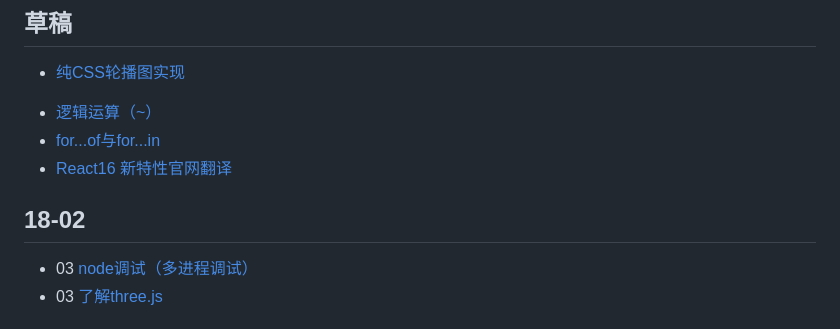
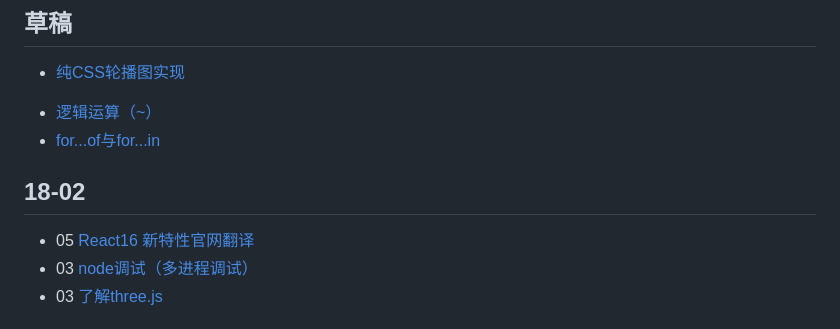
Before and after one commit to mrzhao1129/myBlog, a Markdown page: README.md, the part around the change. Rendered like a GitHub page.

Commit message:
react16新特性官网翻译

```diff
--- a/README.md
+++ b/README.md
@@ -4,8 +4,9 @@
 <!-- * [webpack多页面打包](./react/webpack多页面打包.md) -->
 * [逻辑运算（~）](./JS/逻辑运算.md)
 * [for...of与for...in](./JS/for...of与for...in.md)
-* [React16 新特性官网翻译](./react/React16新特性官网翻译.md)
+
 ## 18-02
+* 05 [React16 新特性官网翻译](./react/React16新特性官网翻译.md)
 * 03 [node调试（多进程调试）](./nodejs/node多进程调试.md)
 * 03 [了解three.js](./canvas/three.js.md)
 ## 18-01
```
Also changed, not shown: react/React16新特性官网翻译.md (+16 -2 lines), react/image/FiberPriorities.png (added), react/image/FiberReconciliation.png (added), react/image/StackReconciliation.png (added).
